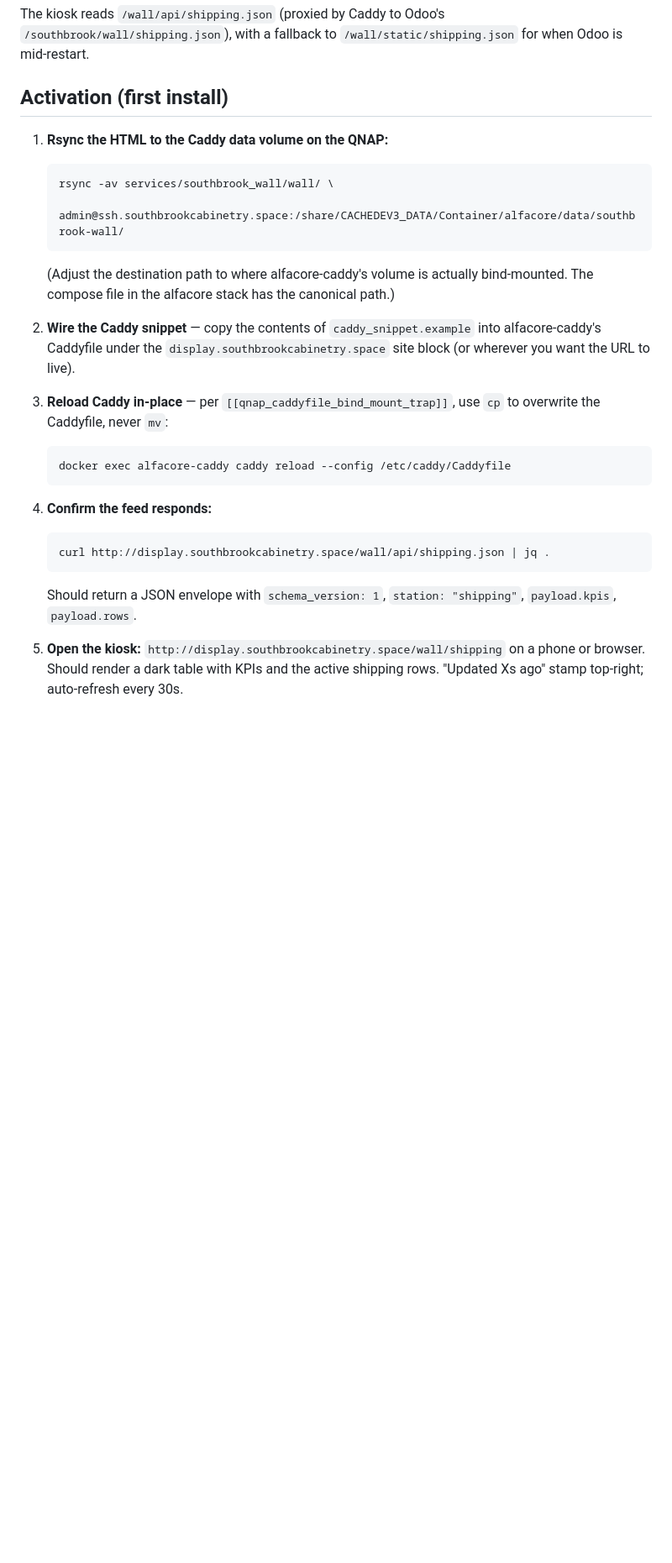
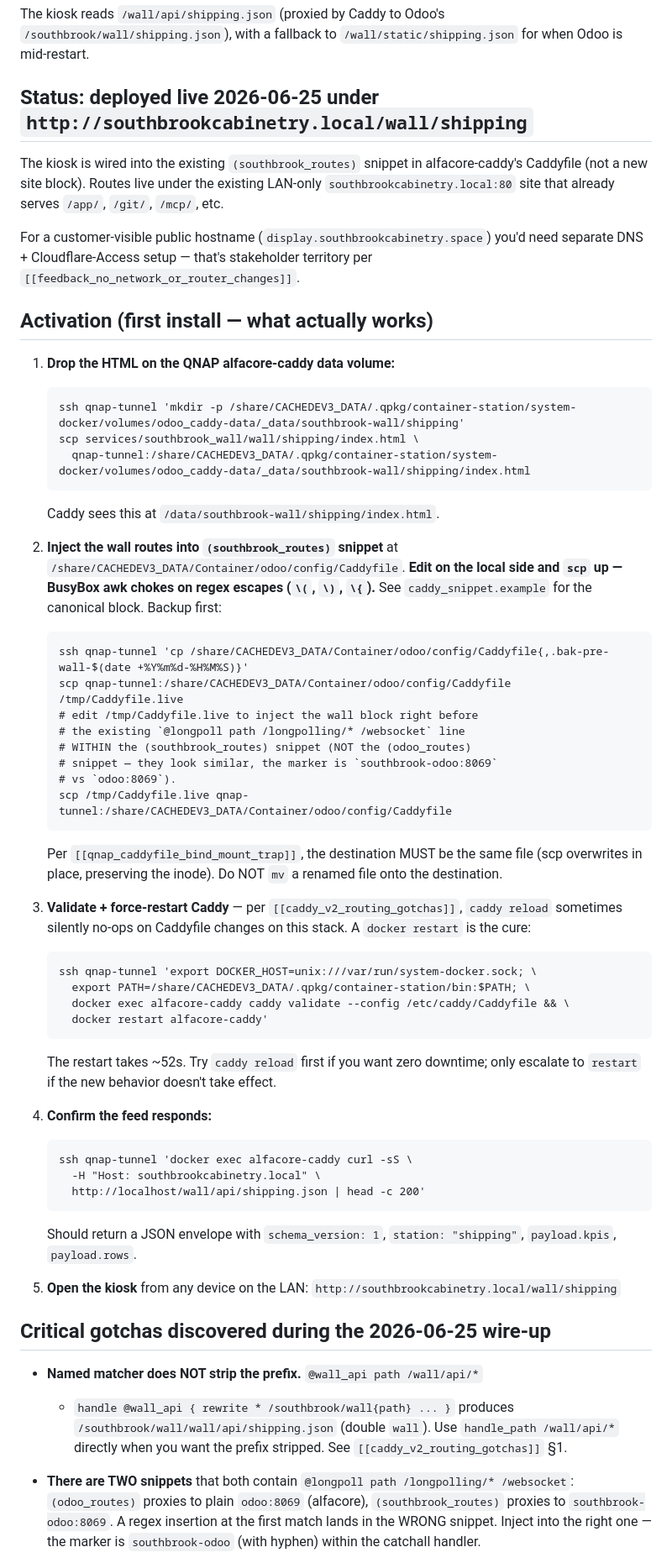
Before and after one commit to dangelojohn/Southbrook_Configurator, a Markdown page: services/southbrook_wall/README.md, the part around one of its changes. Shown at 84% size. Rendered like a GitHub page; blank space fills up the shorter version.

Commit message:
docs(wall): rewrite README to match what actually deployed 2026-06-25
The original README had theoretical operator steps that turned out
to be wrong in three important ways. Updated to reflect the wire-up
that actually works, plus the gotchas hit during a 90-min debug
spiral.

Changes:

  1. Status section: the kiosk lives at
       http://southbrookcabinetry.local/wall/shipping
     (LAN-only, inside the existing (southbrook_routes) snippet) —
     NOT a new display.southbrookcabinetry.space site block. Public
     hostname needs separate DNS + Cloudflare-Access setup, which
     is stakeholder territory per [[feedback_no_network_or_router_changes]].

  2. Activation steps now reflect what worked:
     - HTML lands at /share/.../volumes/odoo_caddy-data/_data/southbrook-wall/
       (full path, no guessing)
     - Caddy edits happen on the LOCAL side via scp (BusyBox awk on
       the QNAP host chokes on regex escapes \\( \\) \\{)
     - Inject point is RIGHT before the @longpoll line WITHIN
       (southbrook_routes), with a clear warning that (odoo_routes)
       has an identical @longpoll line and your regex will match
       the wrong one if you're not careful
     - Reload step recommends caddy reload FIRST but flags that
       caddy reload can silently no-op (per the new
       [[caddy_v2_routing_gotchas]] memory) — escalate to
       docker restart alfacore-caddy when behavior doesn't match
       the parsed config

  3. New "Critical gotchas" section captures the three traps that
     each cost ~30 min today:
       - Named matcher + handle does NOT strip the prefix
         (use handle_path /foo/* instead of @x path /foo/* + handle @x)
       - Two snippets, one wrong (odoo_routes vs southbrook_routes)
       - caddy reload silent no-op

NO CODE CHANGES — README only.

Co-Authored-By: Claude Opus 4.7 <noreply@anthropic.com>

````diff
--- a/services/southbrook_wall/README.md
+++ b/services/southbrook_wall/README.md
@@ -23,36 +23,84 @@ The kiosk reads `/wall/api/shipping.json` (proxied by Caddy to
 Odoo's `/southbrook/wall/shipping.json`), with a fallback to
 `/wall/static/shipping.json` for when Odoo is mid-restart.
 
-## Activation (first install)
+## Status: deployed live 2026-06-25 under `http://southbrookcabinetry.local/wall/shipping`
 
-1. **Rsync the HTML to the Caddy data volume on the QNAP:**
+The kiosk is wired into the existing `(southbrook_routes)` snippet in
+alfacore-caddy's Caddyfile (not a new site block). Routes live under
+the existing LAN-only `southbrookcabinetry.local:80` site that already
+serves `/app/`, `/git/`, `/mcp/`, etc.
+
+For a customer-visible public hostname (`display.southbrookcabinetry.space`)
+you'd need separate DNS + Cloudflare-Access setup — that's stakeholder
+territory per `[[feedback_no_network_or_router_changes]]`.
+
+## Activation (first install — what actually works)
+
+1. **Drop the HTML on the QNAP alfacore-caddy data volume:**
    ```
-   rsync -av services/southbrook_wall/wall/ \
-     admin@ssh.southbrookcabinetry.space:/share/CACHEDEV3_DATA/Container/alfacore/data/southbrook-wall/
+   ssh qnap-tunnel 'mkdir -p /share/CACHEDEV3_DATA/.qpkg/container-station/system-docker/volumes/odoo_caddy-data/_data/southbrook-wall/shipping'
+   scp services/southbrook_wall/wall/shipping/index.html \
+     qnap-tunnel:/share/CACHEDEV3_DATA/.qpkg/container-station/system-docker/volumes/odoo_caddy-data/_data/southbrook-wall/shipping/index.html
    ```
-   (Adjust the destination path to where alfacore-caddy's volume is
-   actually bind-mounted. The compose file in the alfacore stack
-   has the canonical path.)
+   Caddy sees this at `/data/southbrook-wall/shipping/index.html`.
 
-2. **Wire the Caddy snippet** — copy the contents of
-   `caddy_snippet.example` into alfacore-caddy's Caddyfile under
-   the `display.southbrookcabinetry.space` site block (or wherever
-   you want the URL to live).
+2. **Inject the wall routes into `(southbrook_routes)` snippet** at
+   `/share/CACHEDEV3_DATA/Container/odoo/config/Caddyfile`. **Edit
+   on the local side and `scp` up — BusyBox awk chokes on regex
+   escapes (`\(`, `\)`, `\{`).** See `caddy_snippet.example` for the
+   canonical block. Backup first:
+   ```
+   ssh qnap-tunnel 'cp /share/CACHEDEV3_DATA/Container/odoo/config/Caddyfile{,.bak-pre-wall-$(date +%Y%m%d-%H%M%S)}'
+   scp qnap-tunnel:/share/CACHEDEV3_DATA/Container/odoo/config/Caddyfile /tmp/Caddyfile.live
+   # edit /tmp/Caddyfile.live to inject the wall block right before
+   # the existing `@longpoll path /longpolling/* /websocket` line
+   # WITHIN the (southbrook_routes) snippet (NOT the (odoo_routes)
+   # snippet — they look similar, the marker is `southbrook-odoo:8069`
+   # vs `odoo:8069`).
+   scp /tmp/Caddyfile.live qnap-tunnel:/share/CACHEDEV3_DATA/Container/odoo/config/Caddyfile
+   ```
+   Per `[[qnap_caddyfile_bind_mount_trap]]`, the destination MUST be
+   the same file (scp overwrites in place, preserving the inode). Do
+   NOT `mv` a renamed file onto the destination.
 
-3. **Reload Caddy in-place** — per `[[qnap_caddyfile_bind_mount_trap]]`,
-   use `cp` to overwrite the Caddyfile, never `mv`:
+3. **Validate + force-restart Caddy** — per
+   `[[caddy_v2_routing_gotchas]]`, `caddy reload` sometimes silently
+   no-ops on Caddyfile changes on this stack. A `docker restart` is
+   the cure:
    ```
-   docker exec alfacore-caddy caddy reload --config /etc/caddy/Caddyfile
+   ssh qnap-tunnel 'export DOCKER_HOST=unix:///var/run/system-docker.sock; \
+     export PATH=/share/CACHEDEV3_DATA/.qpkg/container-station/bin:$PATH; \
+     docker exec alfacore-caddy caddy validate --config /etc/caddy/Caddyfile && \
+     docker restart alfacore-caddy'
    ```
+   The restart takes ~52s. Try `caddy reload` first if you want
+   zero downtime; only escalate to `restart` if the new behavior
+   doesn't take effect.
 
 4. **Confirm the feed responds:**
    ```
-   curl http://display.southbrookcabinetry.space/wall/api/shipping.json | jq .
+   ssh qnap-tunnel 'docker exec alfacore-caddy curl -sS \
+     -H "Host: southbrookcabinetry.local" \
+     http://localhost/wall/api/shipping.json | head -c 200'
    ```
    Should return a JSON envelope with `schema_version: 1`, `station:
    "shipping"`, `payload.kpis`, `payload.rows`.
 
-5. **Open the kiosk:** `http://display.southbrookcabinetry.space/wall/shipping`
-   on a phone or browser. Should render a dark table with KPIs and
-   the active shipping rows. "Updated Xs ago" stamp top-right;
-   auto-refresh every 30s.
+5. **Open the kiosk** from any device on the LAN:
+   `http://southbrookcabinetry.local/wall/shipping`
+
+## Critical gotchas discovered during the 2026-06-25 wire-up
+
+- **Named matcher does NOT strip the prefix.** `@wall_api path /wall/api/*`
+  + `handle @wall_api { rewrite * /southbrook/wall{path} ... }` produces
+  `/southbrook/wall/wall/api/shipping.json` (double `wall`). Use
+  `handle_path /wall/api/*` directly when you want the prefix stripped.
+  See `[[caddy_v2_routing_gotchas]]` §1.
+
+- **There are TWO snippets** that both contain `@longpoll path
+  /longpolling/* /websocket`: `(odoo_routes)` proxies to plain
+  `odoo:8069` (alfacore), `(southbrook_routes)` proxies to
+  `southbrook-odoo:8069`. A regex insertion at the first match lands
+  in the WRONG snippet. Inject into the right one — the marker is
+  `southbrook-odoo` (with hyphen) within the catchall handler.
+
````
Also changed, not shown: other parts of services/southbrook_wall/README.md (+5 -0 lines).
